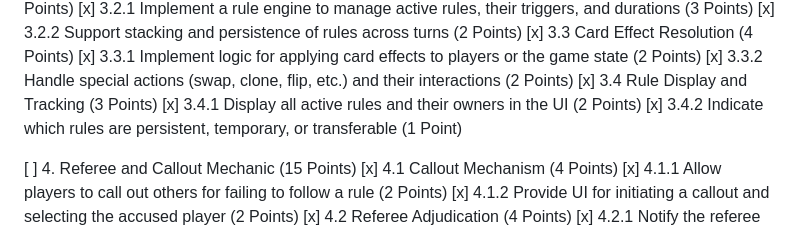
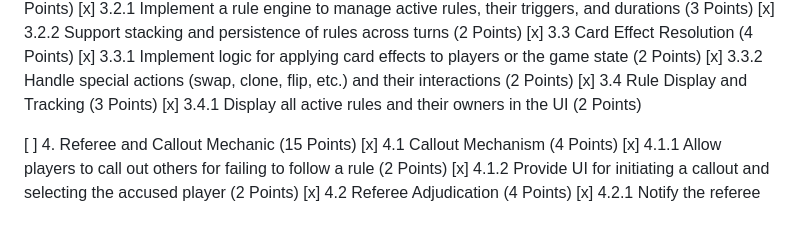
Before and after one commit to rsfutch77/rulette, a Markdown page: software_descriptions/1-requirements.md, the part around the change. Drawn GitHub-style.

Commit message:
Remove requirement to indicate rule persistence, temporality, or transferability

```diff
--- a/software_descriptions/1-requirements.md
+++ b/software_descriptions/1-requirements.md
@@ -124,7 +124,6 @@ Roles and responsibilities:
 [x] 3.3.2 Handle special actions (swap, clone, flip, etc.) and their interactions (2 Points)
 [x] 3.4 Rule Display and Tracking (3 Points)
 [x] 3.4.1 Display all active rules and their owners in the UI (2 Points)
-[x] 3.4.2 Indicate which rules are persistent, temporary, or transferable (1 Point)
 
 [ ] 4. Referee and Callout Mechanic (15 Points)
 [x] 4.1 Callout Mechanism (4 Points)
```
